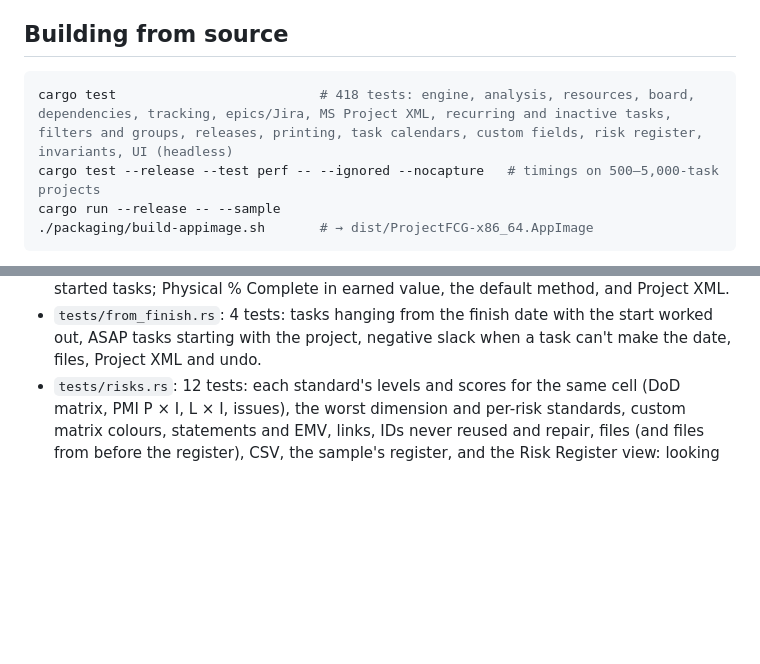
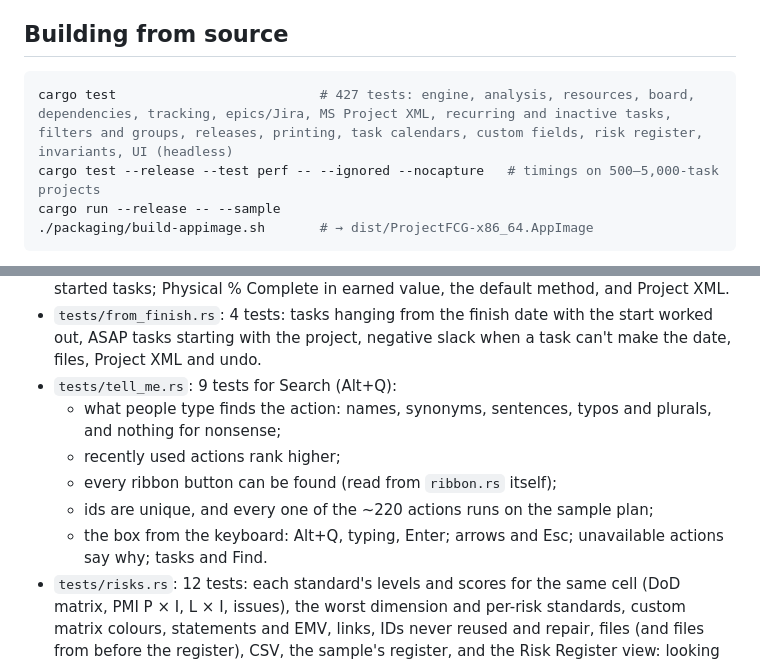
Before and after one commit to AnonyMap/ProjectFCG, a Markdown page: docs/DEVELOPMENT.md, 2 parts joined by grey strips. GitHub-like rendering; blank space fills up the shorter version.

````diff
--- a/docs/DEVELOPMENT.md
+++ b/docs/DEVELOPMENT.md
@@ -5,7 +5,7 @@ Building, testing and releasing ProjectFCG, and where the code lives. See also [
 ## Building from source
 
 ```sh
-cargo test                          # 418 tests: engine, analysis, resources, board, dependencies, tracking, epics/Jira, MS Project XML, recurring and inactive tasks, filters and groups, releases, printing, task calendars, custom fields, risk register, invariants, UI (headless)
+cargo test                          # 427 tests: engine, analysis, resources, board, dependencies, tracking, epics/Jira, MS Project XML, recurring and inactive tasks, filters and groups, releases, printing, task calendars, custom fields, risk register, invariants, UI (headless)
 cargo test --release --test perf -- --ignored --nocapture   # timings on 500–5,000-task projects
 cargo run --release -- --sample
 ./packaging/build-appimage.sh       # → dist/ProjectFCG-x86_64.AppImage
@@ -97,6 +97,12 @@ See [web/README.md](../web/README.md) for how saving works and what differs from
 * `tests/jobs.rs`: 2 tests: a large plan levels in the background with the same result as leveling in place, nothing else can change the plan meanwhile, and Cancel changes nothing.
 * `tests/project_tools.rs`: 6 tests: Sort with and without the outline, built-in sorts and back to ID; renumbering moving whole summaries with links intact; Find in any field both ways, opening collapsed summaries; Replace and Replace All (one undo step, all or nothing, Resource Names reassigning); Move Task on auto, manual, constrained, summary and started tasks; Physical % Complete in earned value, the default method, and Project XML.
 * `tests/from_finish.rs`: 4 tests: tasks hanging from the finish date with the start worked out, ASAP tasks starting with the project, negative slack when a task can't make the date, files, Project XML and undo.
+* `tests/tell_me.rs`: 9 tests for Search (Alt+Q):
+  * what people type finds the action: names, synonyms, sentences, typos and plurals, and nothing for nonsense;
+  * recently used actions rank higher;
+  * every ribbon button can be found (read from `ribbon.rs` itself);
+  * ids are unique, and every one of the ~220 actions runs on the sample plan;
+  * the box from the keyboard: Alt+Q, typing, Enter; arrows and Esc; unavailable actions say why; tasks and Find.
 * `tests/risks.rs`: 12 tests: each standard's levels and scores for the same cell (DoD matrix, PMI P × I, L × I, issues), the worst dimension and per-risk standards, custom matrix colours, statements and EMV, links, IDs never reused and repair, files (and files from before the register), CSV, the sample's register, and the Risk Register view: looking at every risk under every standard changes nothing, edits are one undo step that Undo reloads, Insert and Delete act on risks, and Add Risk for Task.
 * `tests/task_views.rs`: 4 tests: Network Diagram columns following links and summaries (and surviving a loop), Calendar weeks, spans across week rows and lanes, and both views selecting a task on click and opening Task Information on double-click.
 * `tests/views.rs`: 14 tests: custom filters comparing durations, dates, money and text by type, And/Or precedence, Within, related summary rows, Date Range and Using Resource, Group By (built-in and by field, rollups, collapsing, with filters), saving, undo and validation, and the 0.8 review's findings.
````
Also changed, not shown: README.md (+14 -1 lines), docs/CHANGELOG.md (+14 -0 lines), docs/search.png (added), 9 other files.
